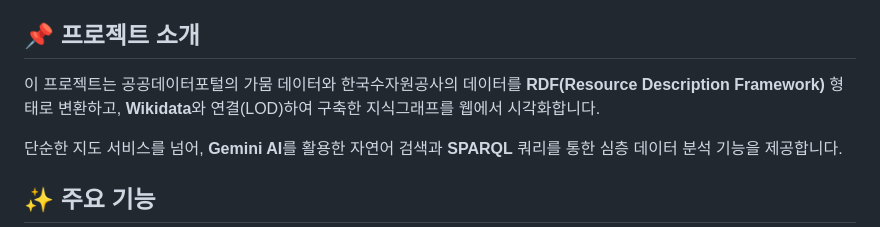
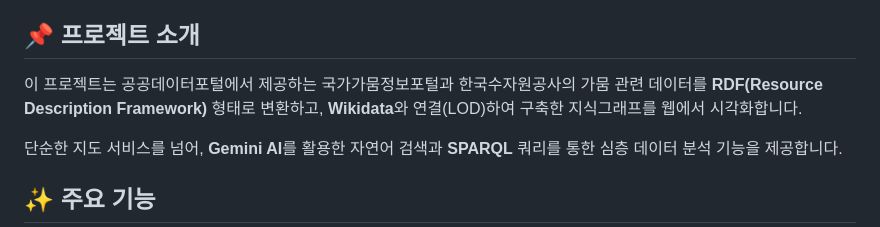
Before and after one commit to semplicevita/KODV_Project, a Markdown page: README.md, the part around the change. Rendered like a GitHub page.

Commit message:
Update project description in README.md
Clarify project description and data sources in README.

```diff
--- a/README.md
+++ b/README.md
@@ -2,7 +2,7 @@
 > **5-Star Open Data** 모델을 기반으로 구축된, AI 기반 대화형 가뭄 정보 시각화 서비스입니다.
 
 ## 📌 프로젝트 소개
-이 프로젝트는 공공데이터포털의 가뭄 데이터와 한국수자원공사의 데이터를 **RDF(Resource Description Framework)** 형태로 변환하고, **Wikidata**와 연결(LOD)하여 구축한 지식그래프를 웹에서 시각화합니다.
+이 프로젝트는 공공데이터포털에서 제공하는 국가가뭄정보포털과 한국수자원공사의 가뭄 관련 데이터를 **RDF(Resource Description Framework)** 형태로 변환하고, **Wikidata**와 연결(LOD)하여 구축한 지식그래프를 웹에서 시각화합니다.
 
 단순한 지도 서비스를 넘어, **Gemini AI**를 활용한 자연어 검색과 **SPARQL** 쿼리를 통한 심층 데이터 분석 기능을 제공합니다.
 
```
